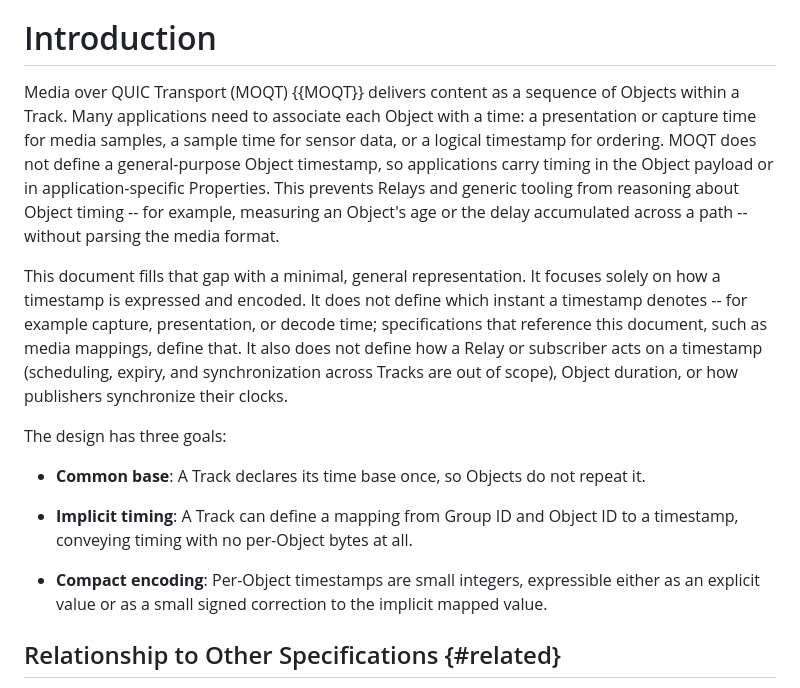
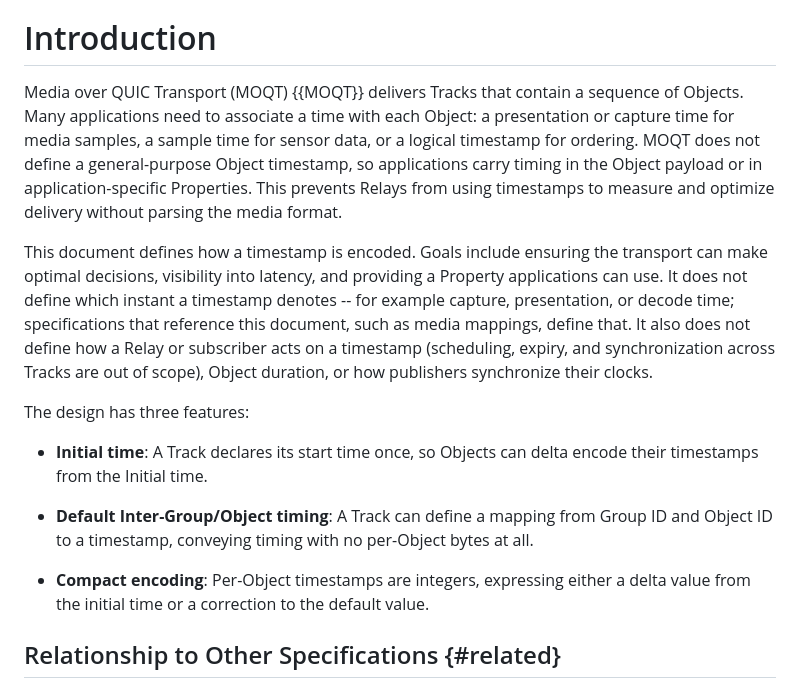
Before and after one commit to afrind/draft-frindell-moq-timestamp, a Markdown page: draft-frindell-moq-timestamp.md, the part around the change. GitHub-like rendering.

Commit message:
Intro suggestions (#1)
* Intro suggestions

Co-authored-by: afrind <afrind@users.noreply.github.com>

```diff
--- a/draft-frindell-moq-timestamp.md
+++ b/draft-frindell-moq-timestamp.md
@@ -53,34 +53,33 @@ endpoints use them.
 
 # Introduction
 
-Media over QUIC Transport (MOQT) {{MOQT}} delivers content as a sequence of
-Objects within a Track.  Many applications need to associate each Object with a
-time: a presentation or capture time for media samples, a sample time for sensor
-data, or a logical timestamp for ordering.  MOQT does not define a
+Media over QUIC Transport (MOQT) {{MOQT}} delivers Tracks that contain a
+sequence of Objects.  Many applications need to associate a time
+with each Object: a presentation or capture time for media samples, a sample time
+for sensor data, or a logical timestamp for ordering.  MOQT does not define a
 general-purpose Object timestamp, so applications carry timing in the Object
-payload or in application-specific Properties.  This prevents Relays and generic
-tooling from reasoning about Object timing -- for example, measuring an Object's
-age or the delay accumulated across a path -- without parsing the media format.
+payload or in application-specific Properties. This prevents Relays from using
+timestamps to measure and optimize delivery without parsing the media format.
 
-This document fills that gap with a minimal, general representation.  It focuses
-solely on how a timestamp is expressed and encoded.  It does not define which
-instant a timestamp denotes -- for example capture, presentation, or decode
+This document defines how a timestamp is encoded. Goals include
+ensuring the transport can make optimal decisions, visibility into latency,
+and providing a Property applications can use.  It does not define
+which instant a timestamp denotes -- for example capture, presentation, or decode
 time; specifications that reference this document, such as media mappings,
 define that.  It also does not define how a Relay or subscriber acts on a
 timestamp (scheduling, expiry, and synchronization across Tracks are out of
 scope), Object duration, or how publishers synchronize their clocks.
 
-The design has three goals:
+The design has three features:
 
-* **Common base**: A Track declares its time base once, so Objects do not repeat
-  it.
+* **Initial time**: A Track declares its start time once, so Objects can delta
+  encode their timestamps from the Initial time.
 
-* **Implicit timing**: A Track can define a mapping from Group ID and Object ID
-  to a timestamp, conveying timing with no per-Object bytes at all.
+* **Default Inter-Group/Object timing**: A Track can define a mapping from Group ID
+  and Object ID to a timestamp, conveying timing with no per-Object bytes at all.
 
-* **Compact encoding**: Per-Object timestamps are small integers, expressible
-  either as an explicit value or as a small signed correction to the implicit
-  mapped value.
+* **Compact encoding**: Per-Object timestamps are integers, expressing
+  either a delta value from the initial time or a correction to the default value.
 
 ## Relationship to Other Specifications {#related}
 
```
